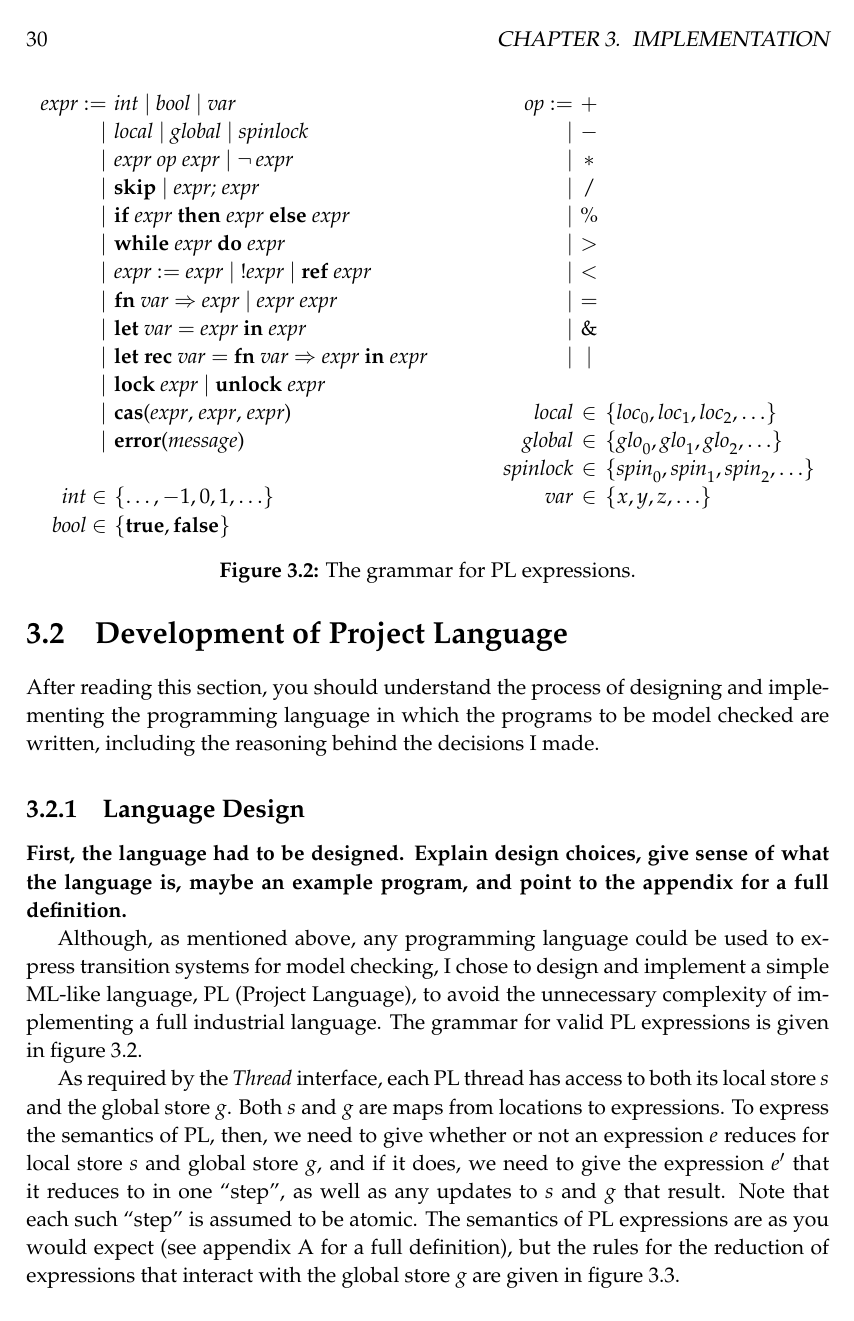
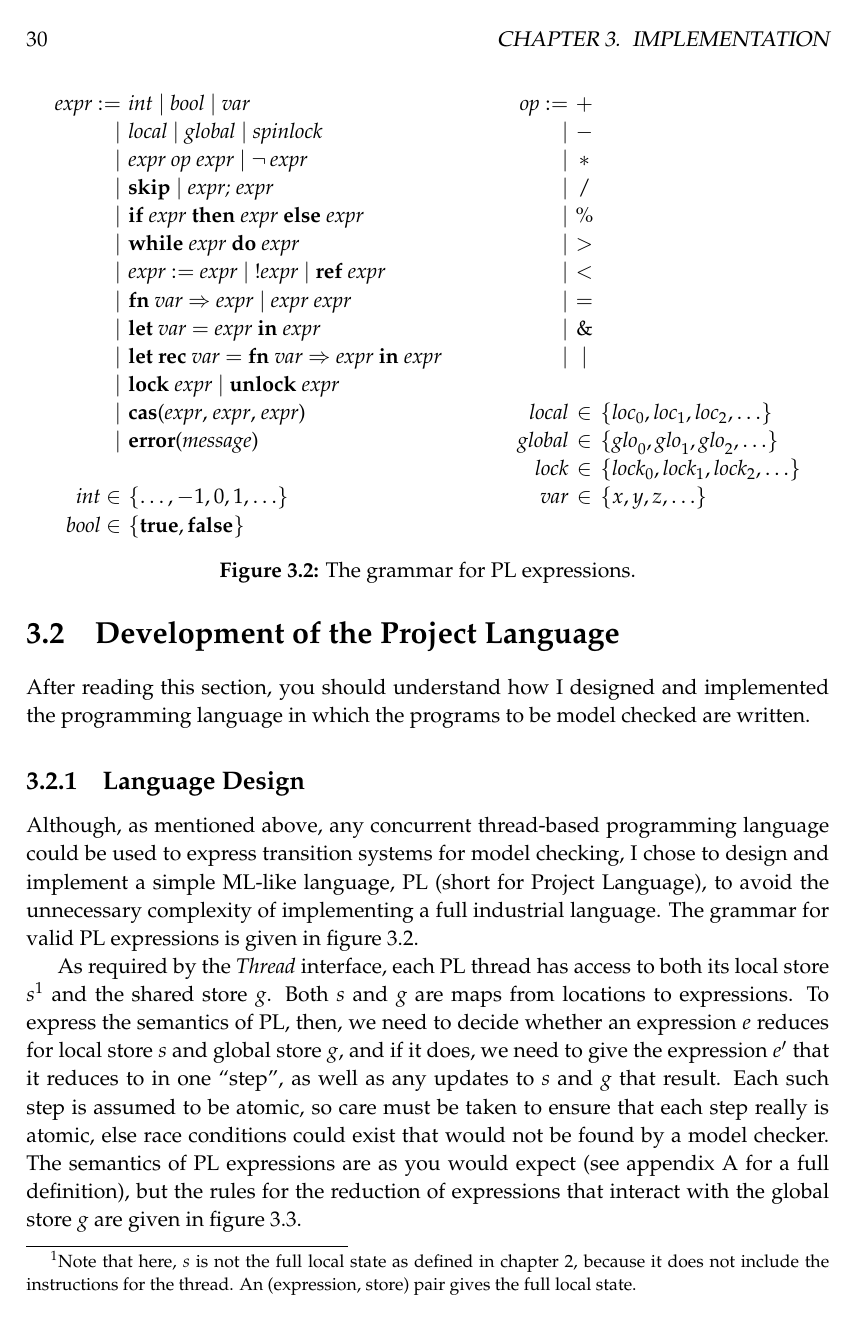
Before and after one commit to isaac-dunn/Part2_Project, a LaTeX thesis (diss/diss.tex): page 30 of 75. Compiled offline with pdfLaTeX.

Commit message:
Edit first section of PL implementation
Including adding the read-global rule, and
calling locks "locks" not "spinlocks"

```diff
--- a/diss/diss.tex
+++ b/diss/diss.tex
@@ -1414,26 +1414,20 @@ model checking. This process is shown explicitly in
 figure~\ref{fig:functors} for
 a hypothetical language called NL.
 
-\section{Development of Project Language}
+\section{Development of the Project Language}
 \label{sec:language}
 After reading this section, you should
-understand the process of designing
-and implementing the programming
+understand how I designed
+and implemented the programming
 language in which the programs to
-be model checked are written,
-including the reasoning behind
-the decisions I made.
+be model checked are written.
 
 \subsection{Language Design}
-\textbf{First, the language had to be designed.
-	Explain design choices, give sense of what
-	the language is, maybe an example program,
-	and point to the appendix for a full definition.}
-
-Although, as mentioned above, any programming language
+Although, as mentioned above, any concurrent
+thread-based programming language
 could be used to express transition systems for model
 checking, I chose to design and implement a simple
-ML-like language, PL (Project Language), to avoid
+ML-like language, PL (short for Project Language), to avoid
 the unnecessary complexity of implementing a full
 industrial language.
 The grammar for valid PL expressions is given in
@@ -1487,8 +1481,8 @@ figure~\ref{fig:pl-expressions}.
 			$\{\textit{loc}_0, \textit{loc}_1, \textit{loc}_2, \ldots\}$ \\
 		\textit{global} & $\in$ &
 			$\{\textit{glo}_0, \textit{glo}_1, \textit{glo}_2, \ldots\}$ \\
-		\textit{spinlock} & $\in$ &
-			$\{\textit{spin}_0, \textit{spin}_1, \textit{spin}_2, \ldots\}$ \\
+		\textit{lock} & $\in$ &
+			$\{\textit{lock}_0, \textit{lock}_1, \textit{lock}_2, \ldots\}$ \\
 		\textit{var} & $\in$ & $\{x, y, z, \ldots\}$ \\
 		& & \\
 	\end{tabular}
@@ -1497,16 +1491,25 @@ figure~\ref{fig:pl-expressions}.
 \end{figure}
 
 As required by the \emph{Thread} interface, each
-PL thread has access to both its local store $s$
-and the global store $g$. Both $s$ and $g$ are
+PL thread has access to both its local store
+$s$\footnote{Note that
+	here, $s$ is not the full local state
+	as defined in chapter~\ref{cha:prep},
+	because it does not include the instructions
+	for the thread. An (expression, store) pair
+	gives the full local state.}
+and the shared store $g$. Both $s$ and $g$ are
 maps from locations to expressions.
 To express the semantics
-of PL, then, we need to give whether or not an
+of PL, then, we need to decide whether an
 expression $e$ reduces for local store $s$ and
 global store $g$, and if it does, we need to give
 the expression $e'$ that it reduces to in one ``step'',
 as well as any updates to $s$ and $g$ that result.
-Note that each such ``step'' is assumed to be atomic.
+Each such step is assumed to be atomic, so care
+must be taken to ensure that each step really is
+atomic, else race conditions could exist that would
+not be found by a model checker.
 The semantics of PL expressions are as you would expect
 (see appendix~\ref{app:pl-def} for a full definition), but
 the rules for the reduction of expressions that interact
```
Also changed, not shown: diss/diss.tex (45 more changed lines).
